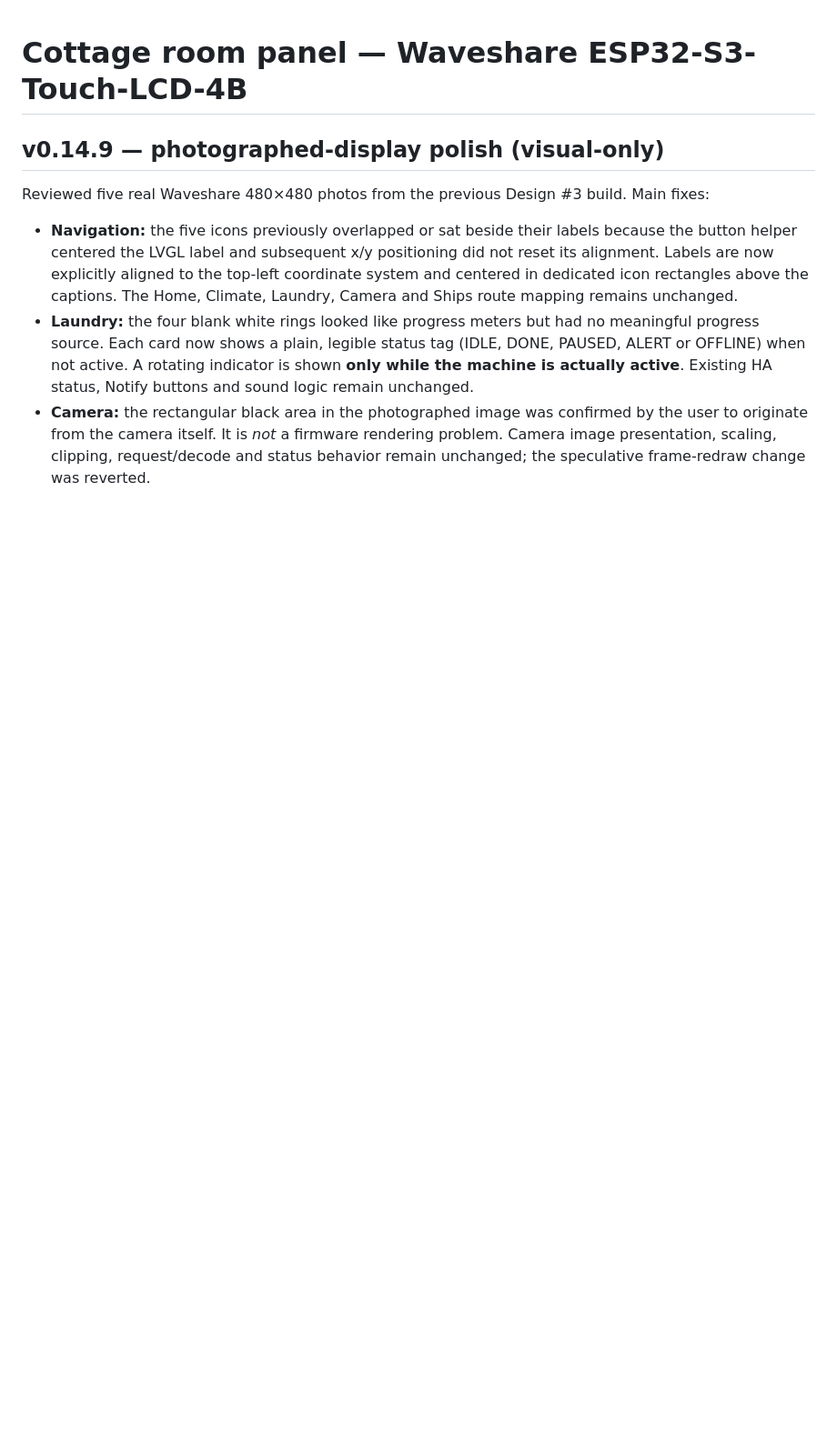
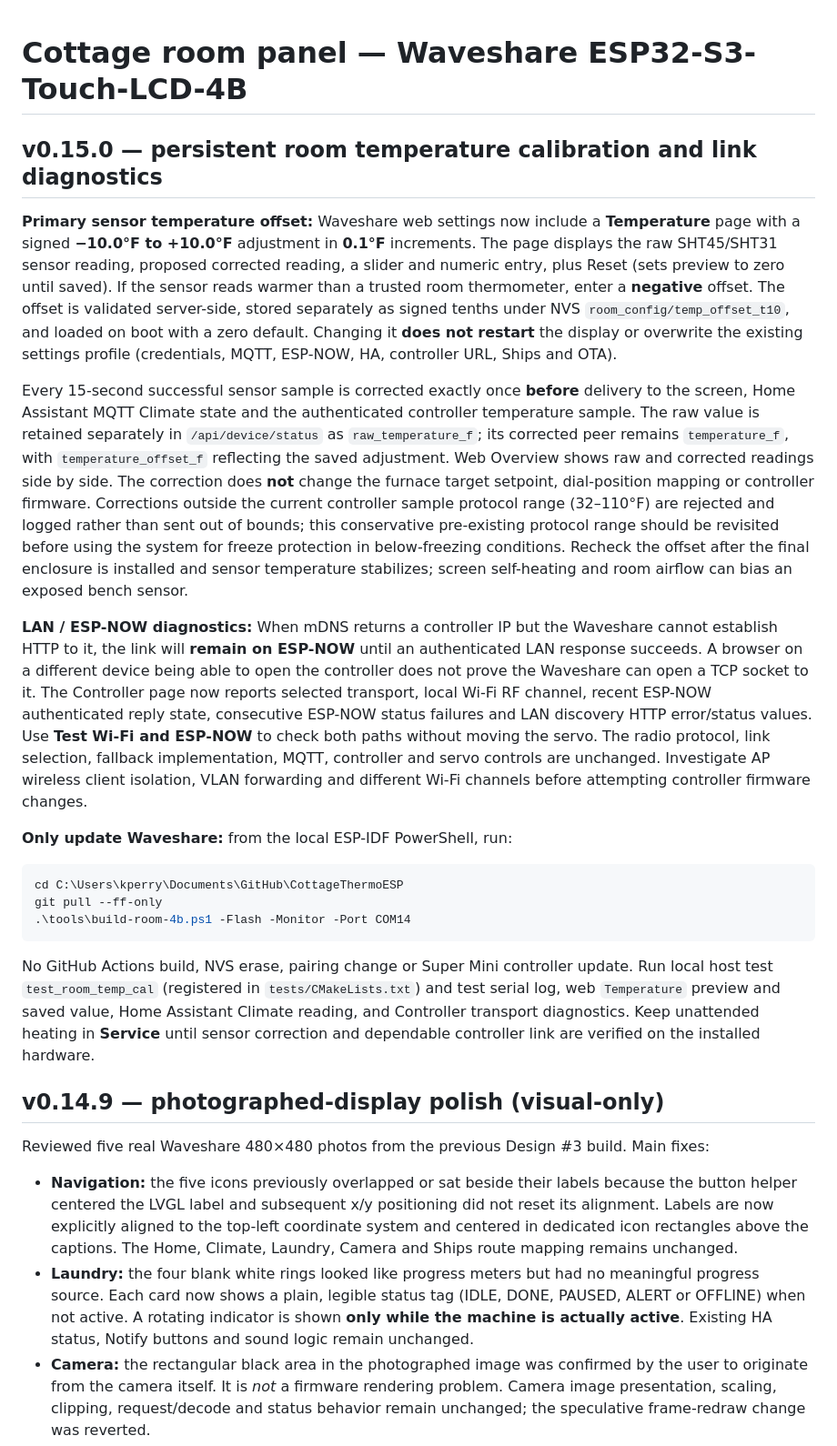
Before and after one commit to khrisperry/CottageThermoESP, a Markdown page: touchscreen/README.md, the part around the change. Shown at 91% size. Drawn GitHub-style; blank space fills up the shorter version.

Commit message:
docs(4b): v0.15.0 sensor offset calibration, diagnostics and local flash acceptance [skip ci]

````diff
--- a/touchscreen/README.md
+++ b/touchscreen/README.md
@@ -1,4 +1,22 @@
 # Cottage room panel — Waveshare ESP32-S3-Touch-LCD-4B
+
+## v0.15.0 — persistent room temperature calibration and link diagnostics
+
+**Primary sensor temperature offset:** Waveshare web settings now include a **Temperature** page with a signed **−10.0°F to +10.0°F** adjustment in **0.1°F** increments. The page displays the raw SHT45/SHT31 sensor reading, proposed corrected reading, a slider and numeric entry, plus Reset (sets preview to zero until saved). If the sensor reads warmer than a trusted room thermometer, enter a **negative** offset. The offset is validated server-side, stored separately as signed tenths under NVS `room_config/temp_offset_t10`, and loaded on boot with a zero default. Changing it **does not restart** the display or overwrite the existing settings profile (credentials, MQTT, ESP-NOW, HA, controller URL, Ships and OTA).
+
+Every 15-second successful sensor sample is corrected exactly once **before** delivery to the screen, Home Assistant MQTT Climate state and the authenticated controller temperature sample. The raw value is retained separately in `/api/device/status` as `raw_temperature_f`; its corrected peer remains `temperature_f`, with `temperature_offset_f` reflecting the saved adjustment. Web Overview shows raw and corrected readings side by side. The correction does **not** change the furnace target setpoint, dial-position mapping or controller firmware. Corrections outside the current controller sample protocol range (32–110°F) are rejected and logged rather than sent out of bounds; this conservative pre-existing protocol range should be revisited before using the system for freeze protection in below-freezing conditions. Recheck the offset after the final enclosure is installed and sensor temperature stabilizes; screen self-heating and room airflow can bias an exposed bench sensor.
+
+**LAN / ESP-NOW diagnostics:** When mDNS returns a controller IP but the Waveshare cannot establish HTTP to it, the link will **remain on ESP-NOW** until an authenticated LAN response succeeds. A browser on a different device being able to open the controller does not prove the Waveshare can open a TCP socket to it. The Controller page now reports selected transport, local Wi-Fi RF channel, recent ESP-NOW authenticated reply state, consecutive ESP-NOW status failures and LAN discovery HTTP error/status values. Use **Test Wi-Fi and ESP-NOW** to check both paths without moving the servo. The radio protocol, link selection, fallback implementation, MQTT, controller and servo controls are unchanged. Investigate AP wireless client isolation, VLAN forwarding and different Wi-Fi channels before attempting controller firmware changes.
+
+**Only update Waveshare:** from the local ESP-IDF PowerShell, run:
+
+```powershell
+cd C:\Users\kperry\Documents\GitHub\CottageThermoESP
+git pull --ff-only
+.\tools\build-room-4b.ps1 -Flash -Monitor -Port COM14
+```
+
+No GitHub Actions build, NVS erase, pairing change or Super Mini controller update. Run local host test `test_room_temp_cal` (registered in `tests/CMakeLists.txt`) and test serial log, web `Temperature` preview and saved value, Home Assistant Climate reading, and Controller transport diagnostics. Keep unattended heating in **Service** until sensor correction and dependable controller link are verified on the installed hardware.
 
 ## v0.14.9 — photographed-display polish (visual-only)
 
````
